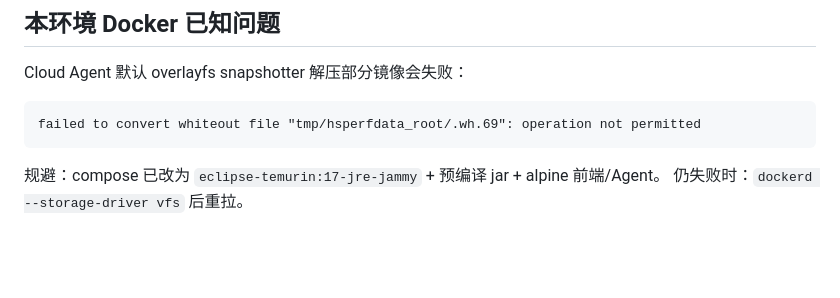
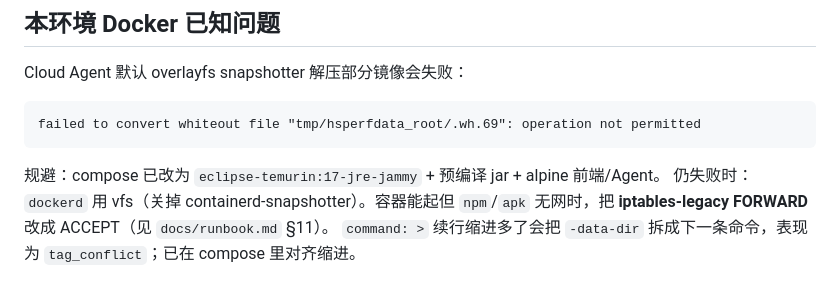
Before and after one commit to meiquxdf-ops/auto-test, a Markdown page: new-auto-test/docs/blackbox.md, the part around the change. GitHub-like rendering; blank space fills up the shorter version.

````diff
--- a/new-auto-test/docs/blackbox.md
+++ b/new-auto-test/docs/blackbox.md
@@ -99,4 +99,5 @@ failed to convert whiteout file "tmp/hsperfdata_root/.wh.69": operation not perm
 ```
 
 规避：compose 已改为 `eclipse-temurin:17-jre-jammy` + 预编译 jar + alpine 前端/Agent。
-仍失败时：`dockerd --storage-driver vfs` 后重拉。
+仍失败时：`dockerd` 用 vfs（关掉 containerd-snapshotter）。容器能起但 `npm`/`apk` 无网时，把 **iptables-legacy FORWARD** 改成 ACCEPT（见 `docs/runbook.md` §11）。
+`command: >` 续行缩进多了会把 `-data-dir` 拆成下一条命令，表现为 `tag_conflict`；已在 compose 里对齐缩进。
````
Also changed, not shown: new-auto-test/docs/runbook.md (+11 -0 lines).
